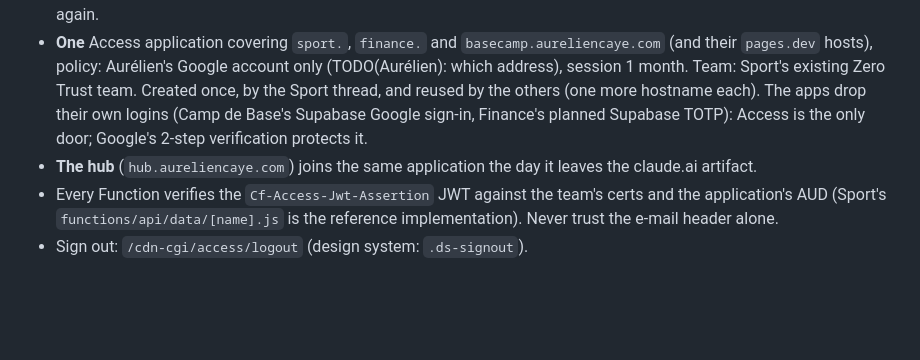
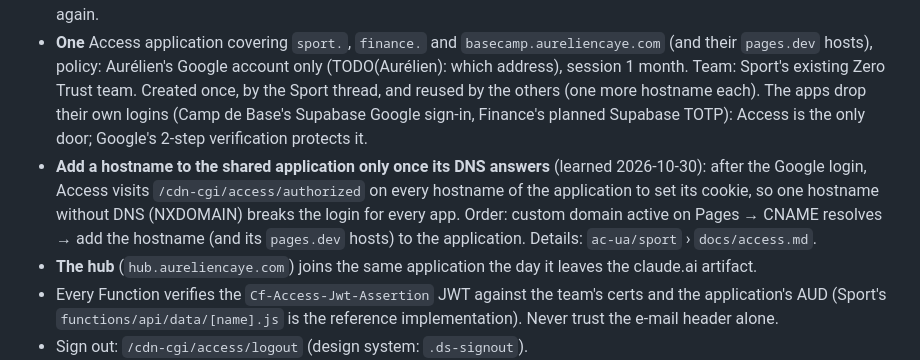
Before and after one commit to ac-ua/Brain, a Markdown page: docs/platform.md, the part around the change. Drawn GitHub-style; blank space fills up the shorter version.

Commit message:
platform.md: add a hostname to Access only once its DNS answers (#63)
Learned by the Sport thread: a hostname without DNS in the shared Access application
breaks the login for every app.


Claude-Session: https://claude.ai/code/session_01HjVi7XsCeKKoaXEEmJnqcm

Co-authored-by: Claude <noreply@anthropic.com>

```diff
--- a/docs/platform.md
+++ b/docs/platform.md
@@ -35,6 +35,10 @@ surfaced in the hub. Study with prototypes: « Brain · Plateforme des apps »
   existing Zero Trust team. Created once, by the Sport thread, and reused by the others (one more hostname each). The
   apps drop their own logins (Camp de Base's Supabase Google sign-in, Finance's planned Supabase TOTP): Access is the
   only door; Google's 2-step verification protects it.
+- **Add a hostname to the shared application only once its DNS answers** (learned 2026-10-30): after the Google login,
+  Access visits `/cdn-cgi/access/authorized` on every hostname of the application to set its cookie, so one hostname
+  without DNS (NXDOMAIN) breaks the login for every app. Order: custom domain active on Pages → CNAME resolves → add the
+  hostname (and its `pages.dev` hosts) to the application. Details: `ac-ua/sport` › `docs/access.md`.
 - **The hub** (`hub.aureliencaye.com`) joins the same application the day it leaves the claude.ai artifact.
 - Every Function verifies the `Cf-Access-Jwt-Assertion` JWT against the team's certs and the application's AUD (Sport's
   `functions/api/data/[name].js` is the reference implementation). Never trust the e-mail header alone.
```
